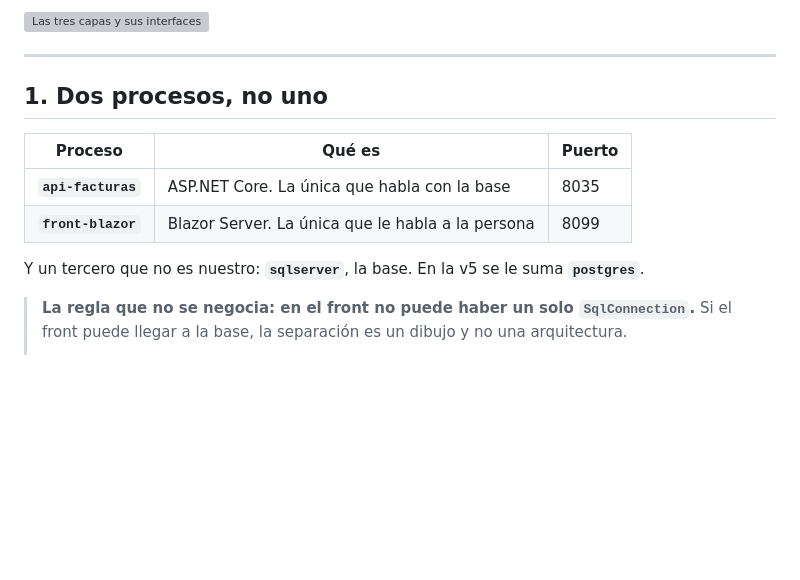
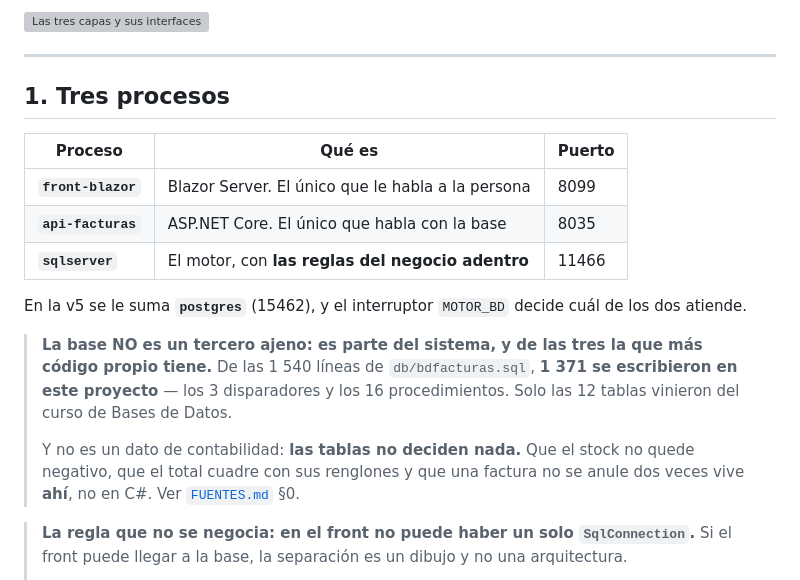
Before and after one commit to ccastro2050/proyecto_aplicacion_y_servicios_web4, a Markdown page: docs/dominio/ARQUITECTURA.md, the part around the change. Drawn GitHub-style; blank space fills up the shorter version; grey boxes are pictures that could not be loaded.

Commit message:
docs(arquitectura): la base NO es «un tercero que no es nuestro»
ARQUITECTURA §1 se titulaba «Dos procesos, no uno» y despachaba la base asi:

    «Y un tercero que no es nuestro: sqlserver, la base.»

Eso esta mal por dos razones, y la segunda es peor:

  1. SON TRES PROCESOS, no dos. El compose levanta front, API y motor —cuatro
     con postgres—, y los tres hacen falta para que el sistema funcione;

  2. Y SE CONTRADICE CON LO QUE ESTE MISMO REPOSITORIO ESTABLECIO HOY. De las
     1540 lineas de db/bdfacturas.sql, 1371 SE ESCRIBIERON EN ESTE PROYECTO: los
     3 disparadores y los 16 procedimientos. Solo las 12 tablas vinieron del
     curso de Bases de Datos.

Llamar «ajena» a la pieza que mas codigo propio tiene es justo al reves. Y no es
contabilidad: LAS TABLAS NO DECIDEN NADA. Que el stock no quede negativo, que el
total cuadre y que una factura no se anule dos veces vive AHI, no en C#.

La seccion pasa a «Tres procesos», con los tres en orden de quien habla con
quien —front, API, motor—, sus puertos reales comprobados contra el compose
(8099, 8035, 11466, y 15462 para postgres), y el interruptor MOTOR_BD.

Y ESTO CORRIGE EL NOMBRE DE LA ARQUITECTURA, que es lo que vale: contando la
base como parte del sistema, esto no es «cliente-servidor en dos niveles» sino
ARQUITECTURA DE TRES NIVELES (three-tier) — presentacion, aplicacion y datos.
Con la particularidad que hay que decir: aqui el tercer nivel NO es un almacen
pasivo, es donde vive la logica que mas importa.

```diff
--- a/docs/dominio/ARQUITECTURA.md
+++ b/docs/dominio/ARQUITECTURA.md
@@ -17,15 +17,26 @@
 
 ---
 
-## 1. Dos procesos, no uno
+## 1. Tres procesos
 
 | Proceso | Qué es | Puerto |
 |---|---|---|
-| **`api-facturas`** | ASP.NET Core. La única que habla con la base | 8035 |
-| **`front-blazor`** | Blazor Server. La única que le habla a la persona | 8099 |
+| **`front-blazor`** | Blazor Server. El único que le habla a la persona | 8099 |
+| **`api-facturas`** | ASP.NET Core. El único que habla con la base | 8035 |
+| **`sqlserver`** | El motor, con **las reglas del negocio adentro** | 11466 |
 
-Y un tercero que no es nuestro: **`sqlserver`**, la base. En la v5 se le suma
-**`postgres`**.
+En la v5 se le suma **`postgres`** (15462), y el interruptor `MOTOR_BD` decide
+cuál de los dos atiende.
+
+> **La base NO es un tercero ajeno: es parte del sistema, y de las tres la que
+> más código propio tiene.** De las 1 540 líneas de `db/bdfacturas.sql`, **1 371
+> se escribieron en este proyecto** — los 3 disparadores y los 16
+> procedimientos. Solo las 12 tablas vinieron del curso de Bases de Datos.
+>
+> Y no es un dato de contabilidad: **las tablas no deciden nada.** Que el stock
+> no quede negativo, que el total cuadre con sus renglones y que una factura no
+> se anule dos veces vive **ahí**, no en C#. Ver
+> [`FUENTES.md`](FUENTES.md) §0.
 
 > **La regla que no se negocia: en el front no puede haber un solo
 > `SqlConnection`.** Si el front puede llegar a la base, la separación es un
```
